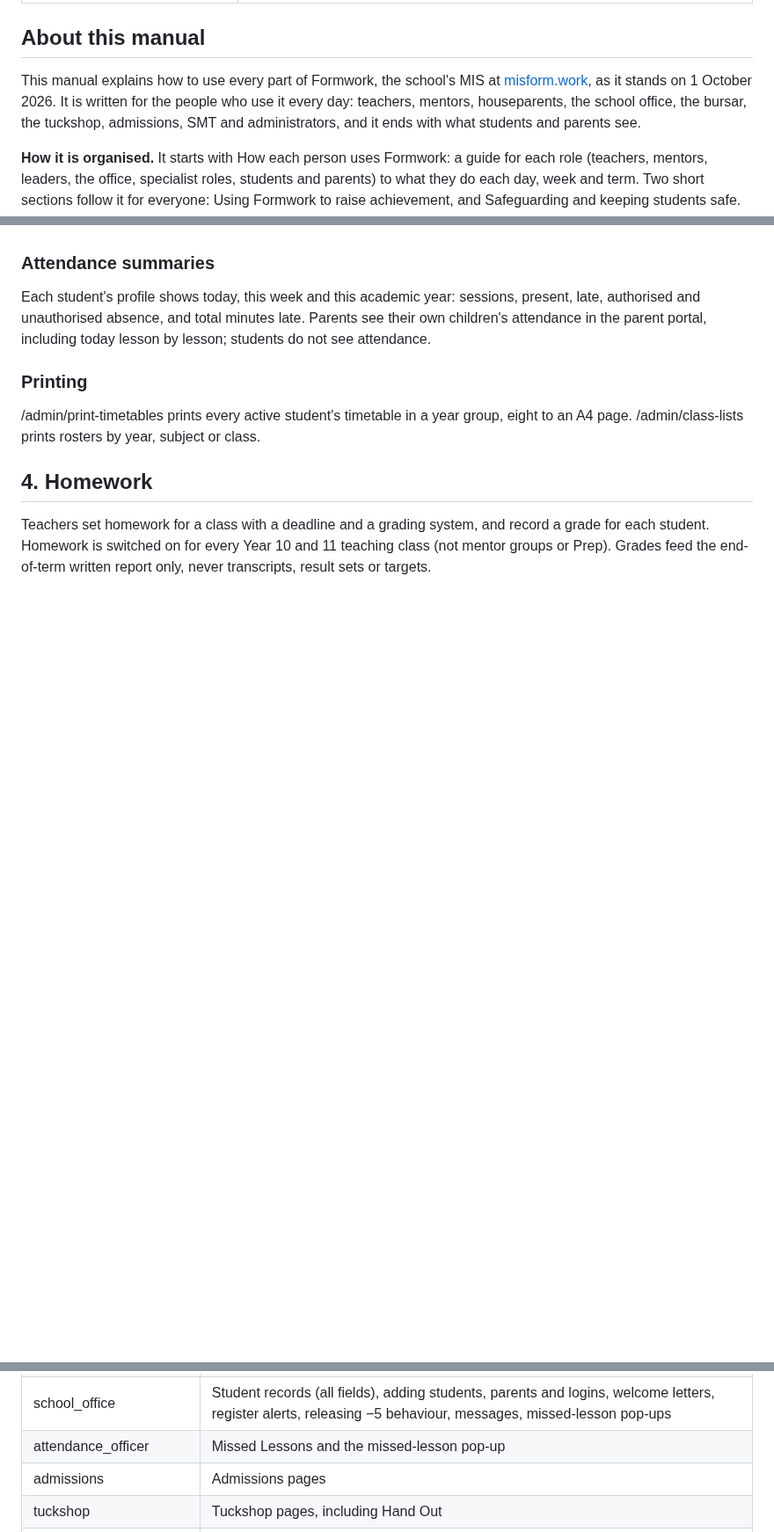
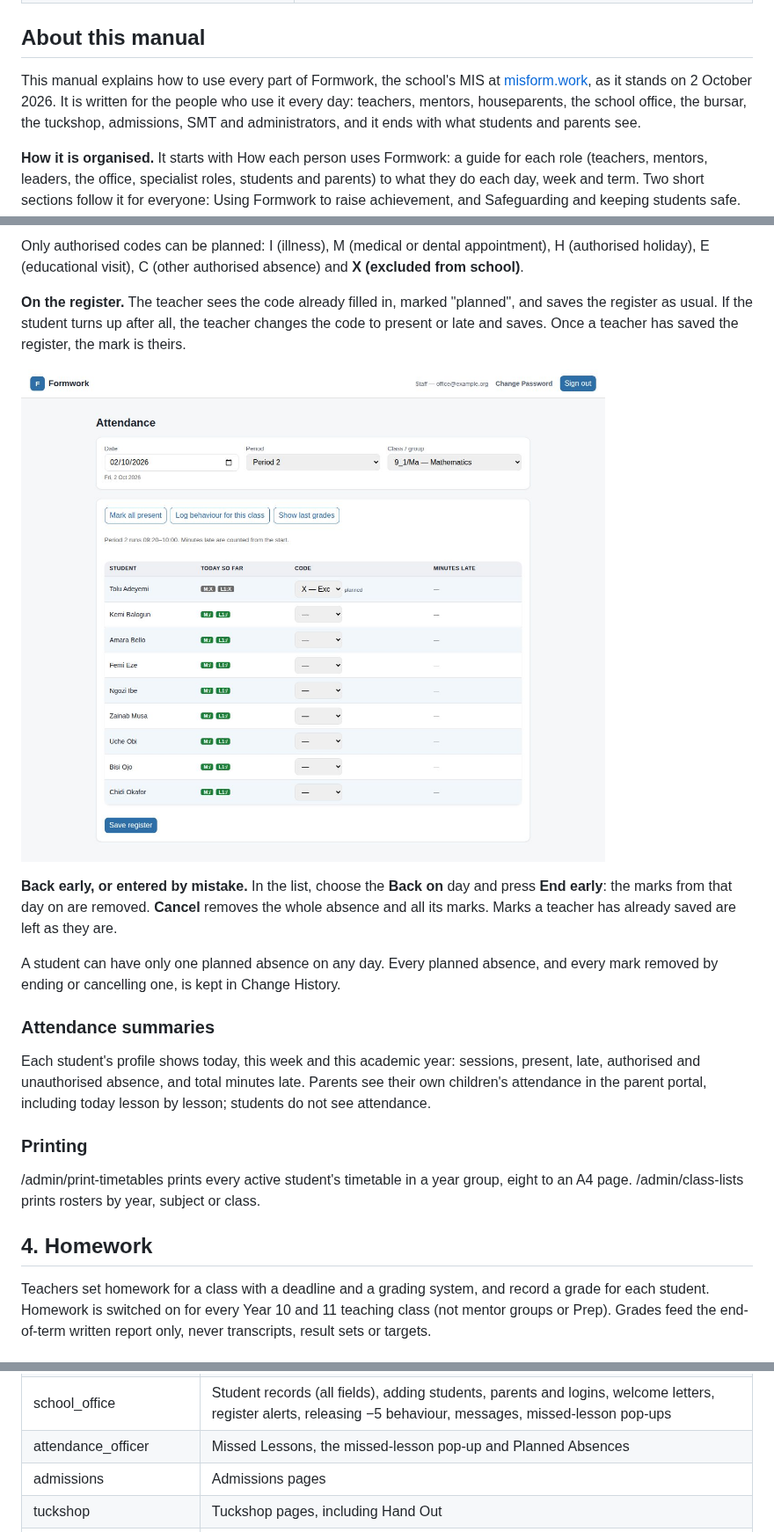
Before and after one commit to classroomportal/adorable_mis, a Markdown page: docs/USER_MANUAL.md, 3 parts joined by grey strips. Shown at 88% size. Rendered like a GitHub page; pictures changed too: docs/manual-images/16b-register-planned.jpg (added); blank space fills up the shorter version.

```diff
--- a/docs/USER_MANUAL.md
+++ b/docs/USER_MANUAL.md
@@ -61,7 +62,7 @@ New to Formwork? Read [How each person uses Formwork](#how-each-person-uses-form
 
 ## About this manual
 
-This manual explains how to use every part of Formwork, the school's MIS at [misform.work](https://misform.work), as it stands on 1 October 2026. It is written for the people who use it every day: teachers, mentors, houseparents, the school office, the bursar, the tuckshop, admissions, SMT and administrators, and it ends with what students and parents see.
+This manual explains how to use every part of Formwork, the school's MIS at [misform.work](https://misform.work), as it stands on 2 October 2026. It is written for the people who use it every day: teachers, mentors, houseparents, the school office, the bursar, the tuckshop, admissions, SMT and administrators, and it ends with what students and parents see.
 
 **How it is organised.** It starts with How each person uses Formwork: a guide for each role (teachers, mentors, leaders, the office, specialist roles, students and parents) to what they do each day, week and term. Two short sections follow it for everyone: Using Formwork to raise achievement, and Safeguarding and keeping students safe. After that, each chapter covers one area of the school's work. It says who can use the pages, walks through the common tasks step by step, and lists the rules the system enforces so you know why something is refused. Where a page is only open to some roles, the chapter says so at the top.
 
@@ -708,3 +730,12 @@ The browser tab flashes and, once you have clicked on the page, a beep sounds fo
+Only authorised codes can be planned: I (illness), M (medical or dental appointment), H (authorised holiday), E (educational visit), C (other authorised absence) and **X (excluded from school)**.
+
+**On the register.** The teacher sees the code already filled in, marked "planned", and saves the register as usual. If the student turns up after all, the teacher changes the code to present or late and saves. Once a teacher has saved the register, the mark is theirs.
+
+![A register with a planned absence filled in and marked "planned"](manual-images/16b-register-planned.jpg)
+
+**Back early, or entered by mistake.** In the list, choose the **Back on** day and press **End early**: the marks from that day on are removed. **Cancel** removes the whole absence and all its marks. Marks a teacher has already saved are left as they are.
+
+A student can have only one planned absence on any day. Every planned absence, and every mark removed by ending or cancelling one, is kept in Change History.
 
 ### Attendance summaries
 
@@ -1507,7 +1538,7 @@ A full database backup runs every night. Admins can also run one before anything
 | assessment\_user | Enter any result or target, but not delete |
 | bursar | Fees, invoices, payments, discounts, admission payments; tuckshop admin (not Hand Out) |
 | school\_office | Student records (all fields), adding students, parents and logins, welcome letters, register alerts, releasing −5 behaviour, messages, missed-lesson pop-ups |
-| attendance\_officer | Missed Lessons and the missed-lesson pop-up |
+| attendance\_officer | Missed Lessons, the missed-lesson pop-up and Planned Absences |
 | admissions | Admissions pages |
 | tuckshop | Tuckshop pages, including Hand Out |
 | tuckshop\_owner | As tuckshop, plus unlocking a saved hand-out list |
```
Also changed, not shown: other parts of docs/USER_MANUAL.md (+23 -1 lines), docs/manual-images/16-planned.jpg (added), 1 other file.
